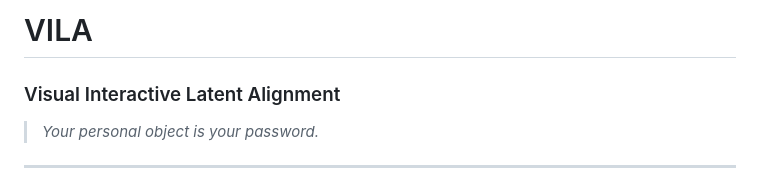
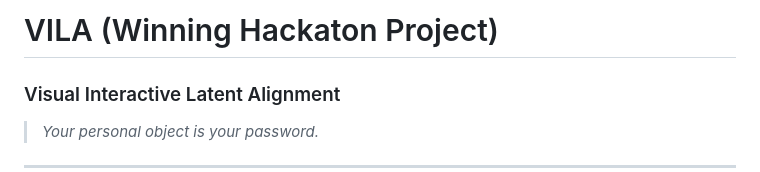
Before and after one commit to marcociama/VILA, a Markdown page: README.md, the part around the change. Rendered like a GitHub page.

Commit message:
Update project title in README

```diff
--- a/README.md
+++ b/README.md
@@ -1,4 +1,4 @@
-# VILA
+# VILA (Winning Hackaton Project)
 ### Visual Interactive Latent Alignment
 
 > *Your personal object is your password.*
```
